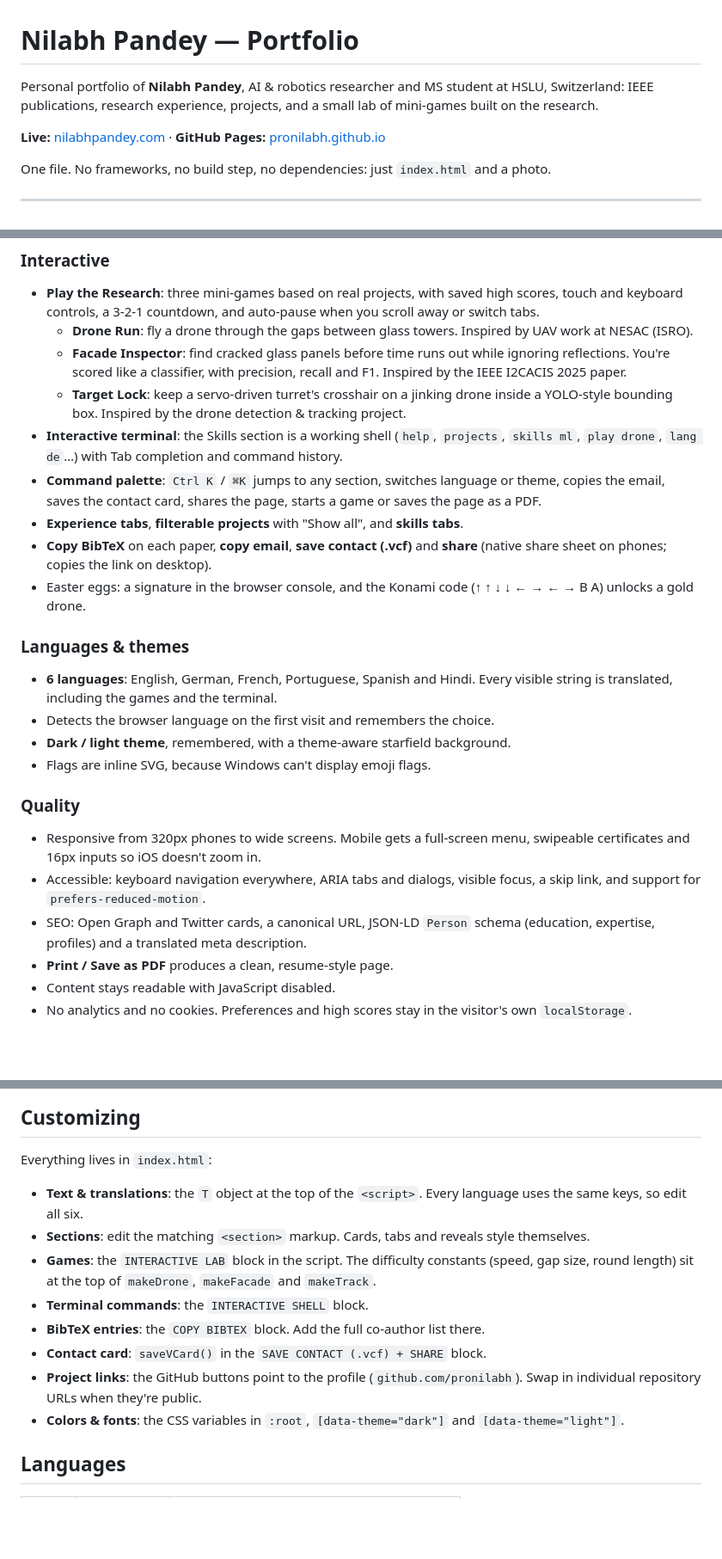
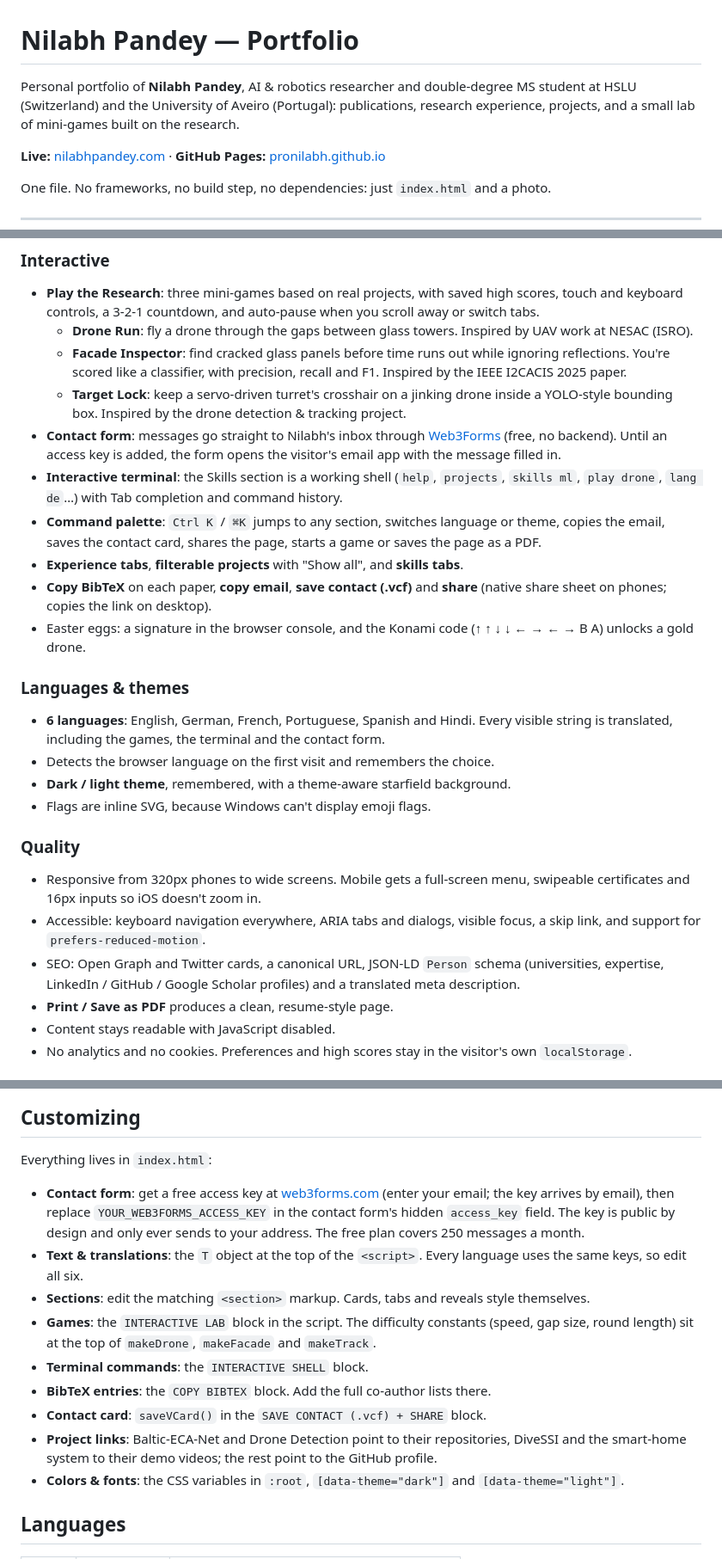
Before and after one commit to ProNilabh/porfolio, a Markdown page: README.md, 3 parts joined by grey strips. Shown at 86% size. GitHub-like rendering; blank space fills up the shorter version.

Commit message:
Revise portfolio details and project links
Updated the portfolio description to include the double-degree program and enhanced details about the contact form and project links.

```diff
--- a/README.md
+++ b/README.md
@@ -1,6 +1,6 @@
 # Nilabh Pandey — Portfolio
 
-Personal portfolio of **Nilabh Pandey**, AI & robotics researcher and MS student at HSLU, Switzerland: IEEE publications, research experience, projects, and a small lab of mini-games built on the research.
+Personal portfolio of **Nilabh Pandey**, AI & robotics researcher and double-degree MS student at HSLU (Switzerland) and the University of Aveiro (Portugal): publications, research experience, projects, and a small lab of mini-games built on the research.
 
 **Live:** [nilabhpandey.com](https://nilabhpandey.com) · **GitHub Pages:** [pronilabh.github.io](https://pronilabh.github.io)
 
@@ -15,6 +15,7 @@ One file. No frameworks, no build step, no dependencies: just `index.html` and a
   - **Drone Run**: fly a drone through the gaps between glass towers. Inspired by UAV work at NESAC (ISRO).
   - **Facade Inspector**: find cracked glass panels before time runs out while ignoring reflections. You're scored like a classifier, with precision, recall and F1. Inspired by the IEEE I2CACIS 2025 paper.
   - **Target Lock**: keep a servo-driven turret's crosshair on a jinking drone inside a YOLO-style bounding box. Inspired by the drone detection & tracking project.
+- **Contact form**: messages go straight to Nilabh's inbox through [Web3Forms](https://web3forms.com) (free, no backend). Until an access key is added, the form opens the visitor's email app with the message filled in.
 - **Interactive terminal**: the Skills section is a working shell (`help`, `projects`, `skills ml`, `play drone`, `lang de`…) with Tab completion and command history.
 - **Command palette**: `Ctrl K` / `⌘K` jumps to any section, switches language or theme, copies the email, saves the contact card, shares the page, starts a game or saves the page as a PDF.
 - **Experience tabs**, **filterable projects** with "Show all", and **skills tabs**.
@@ -22,7 +23,7 @@ One file. No frameworks, no build step, no dependencies: just `index.html` and a
 - Easter eggs: a signature in the browser console, and the Konami code (↑ ↑ ↓ ↓ ← → ← → B A) unlocks a gold drone.
 
 ### Languages & themes
-- **6 languages**: English, German, French, Portuguese, Spanish and Hindi. Every visible string is translated, including the games and the terminal.
+- **6 languages**: English, German, French, Portuguese, Spanish and Hindi. Every visible string is translated, including the games, the terminal and the contact form.
 - Detects the browser language on the first visit and remembers the choice.
 - **Dark / light theme**, remembered, with a theme-aware starfield background.
 - Flags are inline SVG, because Windows can't display emoji flags.
@@ -30,7 +31,7 @@ One file. No frameworks, no build step, no dependencies: just `index.html` and a
 ### Quality
 - Responsive from 320px phones to wide screens. Mobile gets a full-screen menu, swipeable certificates and 16px inputs so iOS doesn't zoom in.
 - Accessible: keyboard navigation everywhere, ARIA tabs and dialogs, visible focus, a skip link, and support for `prefers-reduced-motion`.
-- SEO: Open Graph and Twitter cards, a canonical URL, JSON-LD `Person` schema (education, expertise, profiles) and a translated meta description.
+- SEO: Open Graph and Twitter cards, a canonical URL, JSON-LD `Person` schema (universities, expertise, LinkedIn / GitHub / Google Scholar profiles) and a translated meta description.
 - **Print / Save as PDF** produces a clean, resume-style page.
 - Content stays readable with JavaScript disabled.
 - No analytics and no cookies. Preferences and high scores stay in the visitor's own `localStorage`.
@@ -71,13 +72,14 @@ Hero · About · Experience · Education · Publications · Projects · Skills
 
 Everything lives in `index.html`:
 
+- **Contact form**: get a free access key at [web3forms.com](https://web3forms.com) (enter your email; the key arrives by email), then replace `YOUR_WEB3FORMS_ACCESS_KEY` in the contact form's hidden `access_key` field. The key is public by design and only ever sends to your address. The free plan covers 250 messages a month.
 - **Text & translations**: the `T` object at the top of the `<script>`. Every language uses the same keys, so edit all six.
 - **Sections**: edit the matching `<section>` markup. Cards, tabs and reveals style themselves.
 - **Games**: the `INTERACTIVE LAB` block in the script. The difficulty constants (speed, gap size, round length) sit at the top of `makeDrone`, `makeFacade` and `makeTrack`.
 - **Terminal commands**: the `INTERACTIVE SHELL` block.
-- **BibTeX entries**: the `COPY BIBTEX` block. Add the full co-author list there.
+- **BibTeX entries**: the `COPY BIBTEX` block. Add the full co-author lists there.
 - **Contact card**: `saveVCard()` in the `SAVE CONTACT (.vcf) + SHARE` block.
-- **Project links**: the GitHub buttons point to the profile (`github.com/pronilabh`). Swap in individual repository URLs when they're public.
+- **Project links**: Baltic-ECA-Net and Drone Detection point to their repositories, DiveSSI and the smart-home system to their demo videos; the rest point to the GitHub profile.
 - **Colors & fonts**: the CSS variables in `:root`, `[data-theme="dark"]` and `[data-theme="light"]`.
 
 ## Languages
```
Also changed, not shown: other parts of README.md (+1 -1 lines).
